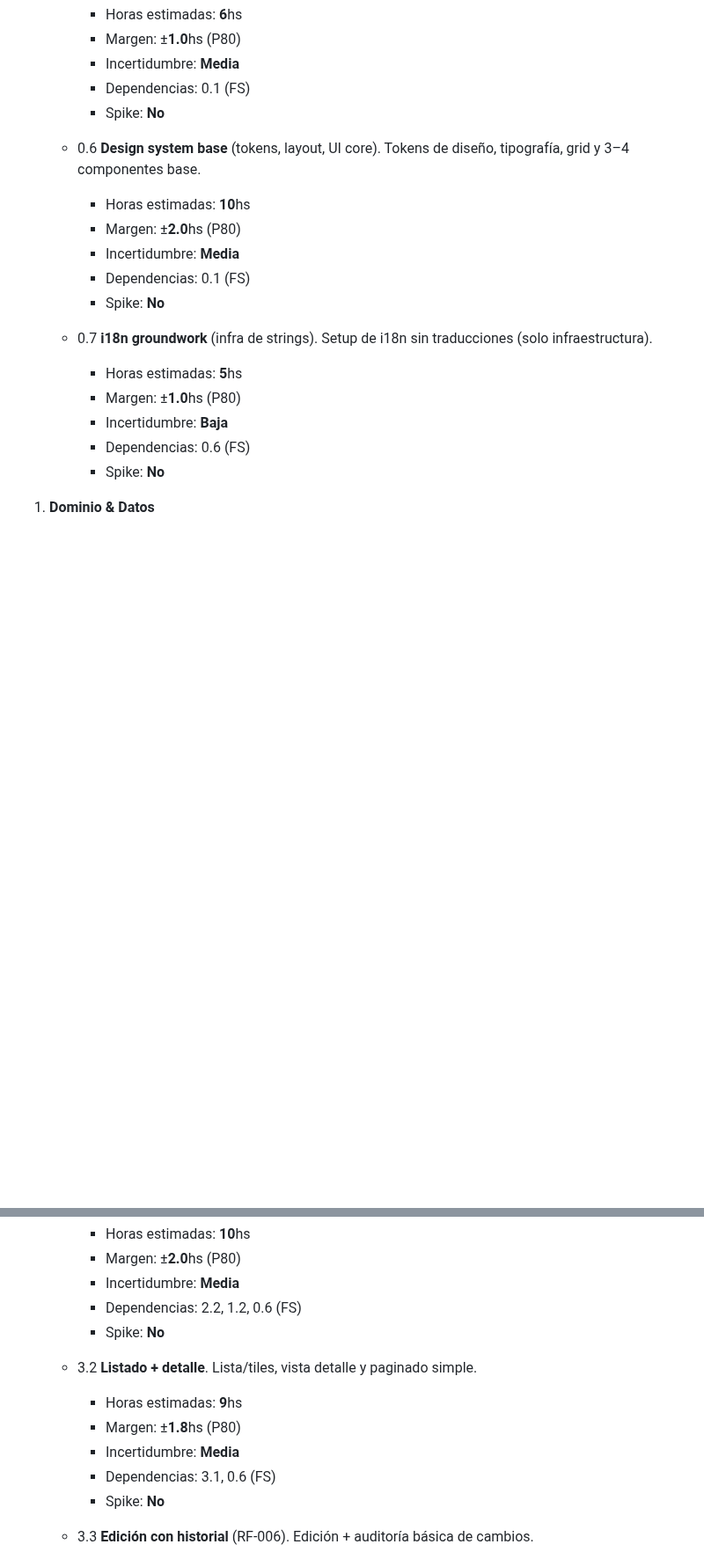
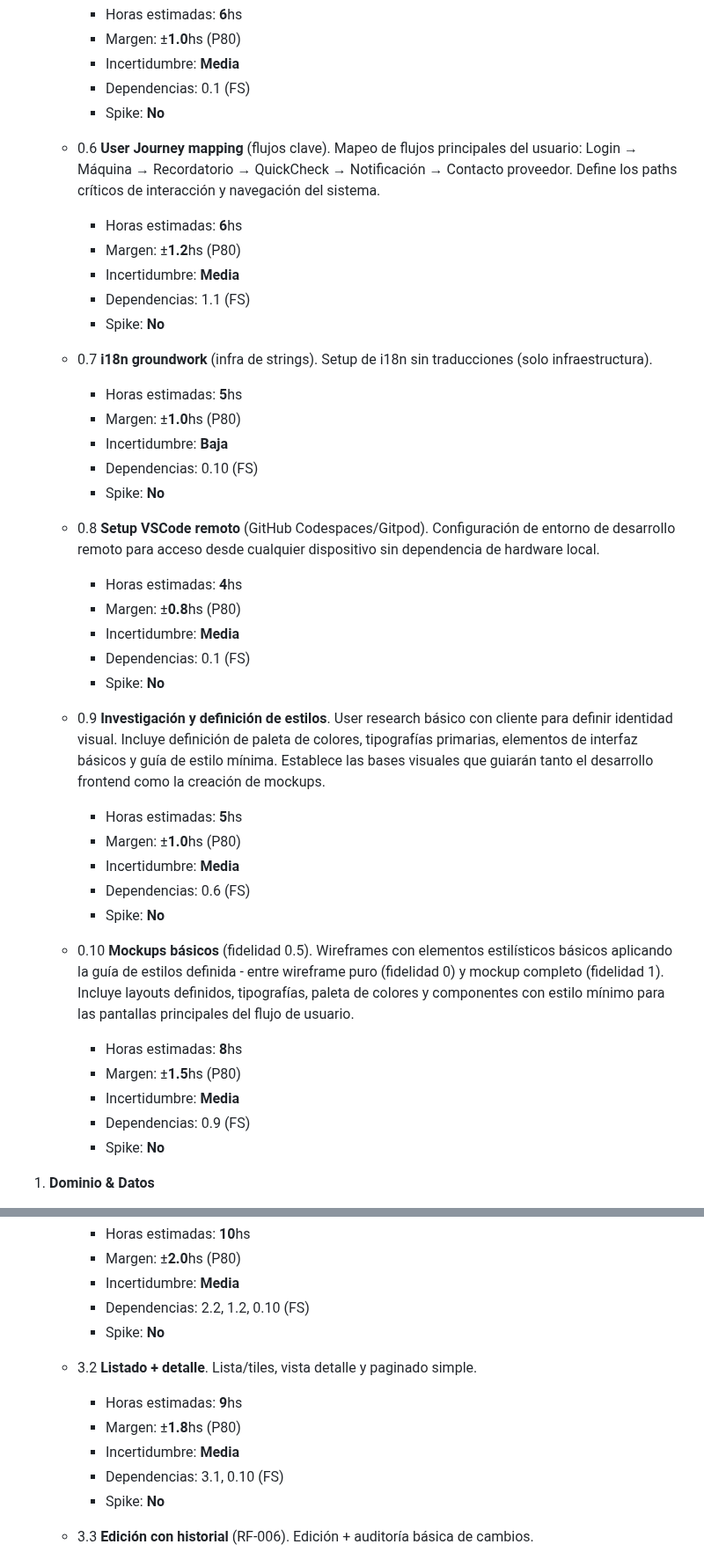
Before and after one commit to MarkMed/FleetMan, a Markdown page: docs/WBS.md, 2 parts joined by grey strips. Shown at 88% size. Rendered like a GitHub page; blank space fills up the shorter version.

Commit message:
Refactor WBS documentation: update user journey mapping, adjust dependencies, and revise final delivery buffer hours

```diff
--- a/docs/WBS.md
+++ b/docs/WBS.md
@@ -41,12 +41,12 @@ Manifest, iconos y SW liviano (sin offline completo).
 		- Dependencias: 0.1 (FS)
 		- Spike: **No**
 
-	- 0.6 **Design system base** (tokens, layout, UI core).
-Tokens de diseño, tipografía, grid y 3–4 componentes base.
-		- Horas estimadas: **10**hs
-		- Margen: ±**2.0**hs (P80)
+	- 0.6 **User Journey mapping** (flujos clave).
+Mapeo de flujos principales del usuario: Login → Máquina → Recordatorio → QuickCheck → Notificación → Contacto proveedor. Define los paths críticos de interacción y navegación del sistema.
+		- Horas estimadas: **6**hs
+		- Margen: ±**1.2**hs (P80)
 		- Incertidumbre: **Media**
-		- Dependencias: 0.1 (FS)
+		- Dependencias: 1.1 (FS)
 		- Spike: **No**
 
 	- 0.7 **i18n groundwork** (infra de strings).
@@ -54,7 +54,31 @@ Setup de i18n sin traducciones (solo infraestructura).
 		- Horas estimadas: **5**hs
 		- Margen: ±**1.0**hs (P80)
 		- Incertidumbre: **Baja**
+		- Dependencias: 0.10 (FS)
+		- Spike: **No**
+
+	- 0.8 **Setup VSCode remoto** (GitHub Codespaces/Gitpod).
+Configuración de entorno de desarrollo remoto para acceso desde cualquier dispositivo sin dependencia de hardware local.
+		- Horas estimadas: **4**hs
+		- Margen: ±**0.8**hs (P80)
+		- Incertidumbre: **Media**
+		- Dependencias: 0.1 (FS)
+		- Spike: **No**
+
+	- 0.9 **Investigación y definición de estilos**.
+User research básico con cliente para definir identidad visual. Incluye definición de paleta de colores, tipografías primarias, elementos de interfaz básicos y guía de estilo mínima. Establece las bases visuales que guiarán tanto el desarrollo frontend como la creación de mockups.
+		- Horas estimadas: **5**hs
+		- Margen: ±**1.0**hs (P80)
+		- Incertidumbre: **Media**
 		- Dependencias: 0.6 (FS)
+		- Spike: **No**
+
+	- 0.10 **Mockups básicos** (fidelidad 0.5).
+Wireframes con elementos estilísticos básicos aplicando la guía de estilos definida - entre wireframe puro (fidelidad 0) y mockup completo (fidelidad 1). Incluye layouts definidos, tipografías, paleta de colores y componentes con estilo mínimo para las pantallas principales del flujo de usuario.
+		- Horas estimadas: **8**hs
+		- Margen: ±**1.5**hs (P80)
+		- Incertidumbre: **Media**
+		- Dependencias: 0.9 (FS)
 		- Spike: **No**
 
 1. **Dominio & Datos**
@@ -140,7 +164,7 @@ Formulario, validaciones y contacto distribuidor.
 		- Horas estimadas: **10**hs
 		- Margen: ±**2.0**hs (P80)
 		- Incertidumbre: **Media**
-		- Dependencias: 2.2, 1.2, 0.6 (FS)
+		- Dependencias: 2.2, 1.2, 0.10 (FS)
 		- Spike: **No**
 
 	- 3.2 **Listado + detalle**.
@@ -148,7 +172,7 @@ Lista/tiles, vista detalle y paginado simple.
 		- Horas estimadas: **9**hs
 		- Margen: ±**1.8**hs (P80)
 		- Incertidumbre: **Media**
-		- Dependencias: 3.1, 0.6 (FS)
+		- Dependencias: 3.1, 0.10 (FS)
 		- Spike: **No**
 
 	- 3.3 **Edición con historial** (RF-006).
```
Also changed, not shown: other parts of docs/WBS.md (+7 -7 lines).
